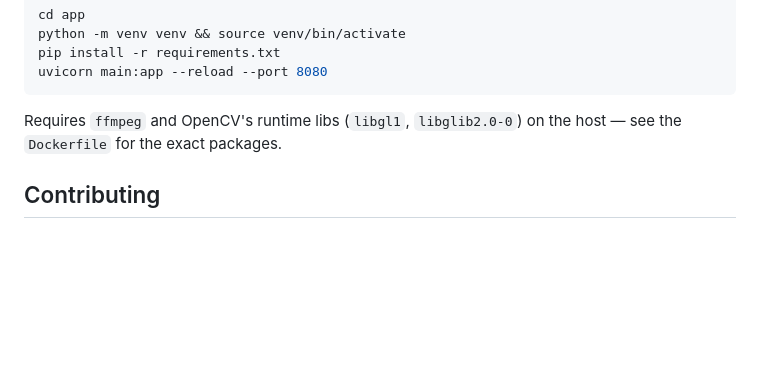
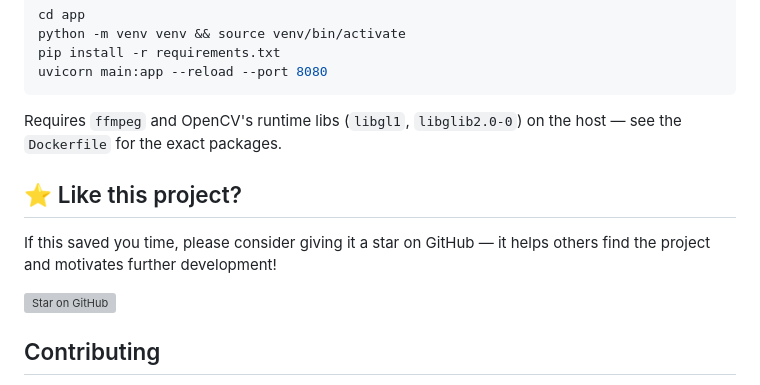
Before and after one commit to olizimmermann/garage_monitor, a Markdown page: readme.md, the part around the change. Rendered like a GitHub page; blank space fills up the shorter version; grey boxes are pictures that could not be loaded.

Commit message:
add encouragement to star the project on GitHub

```diff
--- a/readme.md
+++ b/readme.md
@@ -169,6 +169,12 @@ uvicorn main:app --reload --port 8080
 Requires `ffmpeg` and OpenCV's runtime libs (`libgl1`, `libglib2.0-0`) on the host —
 see the `Dockerfile` for the exact packages.
 
+## ⭐ Like this project?
+
+If this saved you time, please consider giving it a star on GitHub — it helps others find the project and motivates further development!
+
+[![Star on GitHub](https://img.shields.io/github/stars/olizimmermann/garage_monitor?style=social)](https://github.com/olizimmermann/garage_monitor)
+
 ## Contributing
 
 Contributions are welcome! Please read [CONTRIBUTING.md](CONTRIBUTING.md) for the
```
